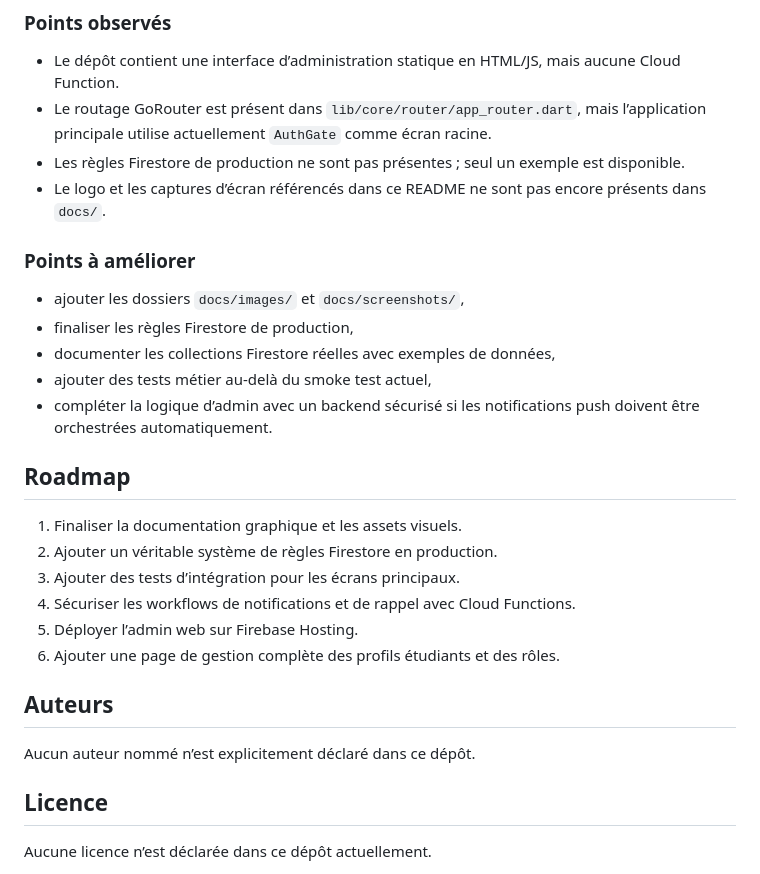
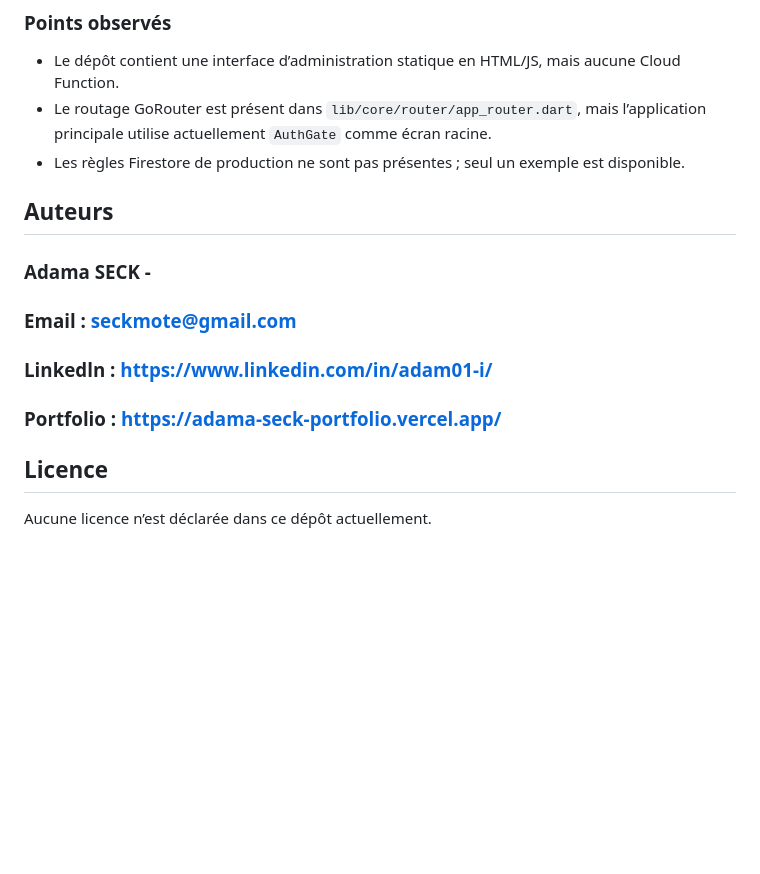
Before and after one commit to Adam01-i/CAMPUSPULSE, a Markdown page: README.md, the part around the change. Drawn GitHub-style; blank space fills up the shorter version.

Commit message:
feat: mise à jour des informations sur l'auteur et amélioration de la section roadmap dans le README

```diff
--- a/README.md
+++ b/README.md
@@ -395,28 +395,13 @@ Vérification effectuée dans cet environnement :
 - Le dépôt contient une interface d’administration statique en HTML/JS, mais aucune Cloud Function.
 - Le routage GoRouter est présent dans `lib/core/router/app_router.dart`, mais l’application principale utilise actuellement `AuthGate` comme écran racine.
 - Les règles Firestore de production ne sont pas présentes ; seul un exemple est disponible.
-- Le logo et les captures d’écran référencés dans ce README ne sont pas encore présents dans `docs/`.
-
-### Points à améliorer
-
-- ajouter les dossiers `docs/images/` et `docs/screenshots/`,
-- finaliser les règles Firestore de production,
-- documenter les collections Firestore réelles avec exemples de données,
-- ajouter des tests métier au-delà du smoke test actuel,
-- compléter la logique d’admin avec un backend sécurisé si les notifications push doivent être orchestrées automatiquement.
-
-## Roadmap
-
-1. Finaliser la documentation graphique et les assets visuels.
-2. Ajouter un véritable système de règles Firestore en production.
-3. Ajouter des tests d’intégration pour les écrans principaux.
-4. Sécuriser les workflows de notifications et de rappel avec Cloud Functions.
-5. Déployer l’admin web sur Firebase Hosting.
-6. Ajouter une page de gestion complète des profils étudiants et des rôles.
 
 ## Auteurs
 
-Aucun auteur nommé n’est explicitement déclaré dans ce dépôt.
+### Adama SECK -
+### Email : seckmote@gmail.com
+### Linkedln : https://www.linkedin.com/in/adam01-i/
+### Portfolio : https://adama-seck-portfolio.vercel.app/
 
 ## Licence
 
```
